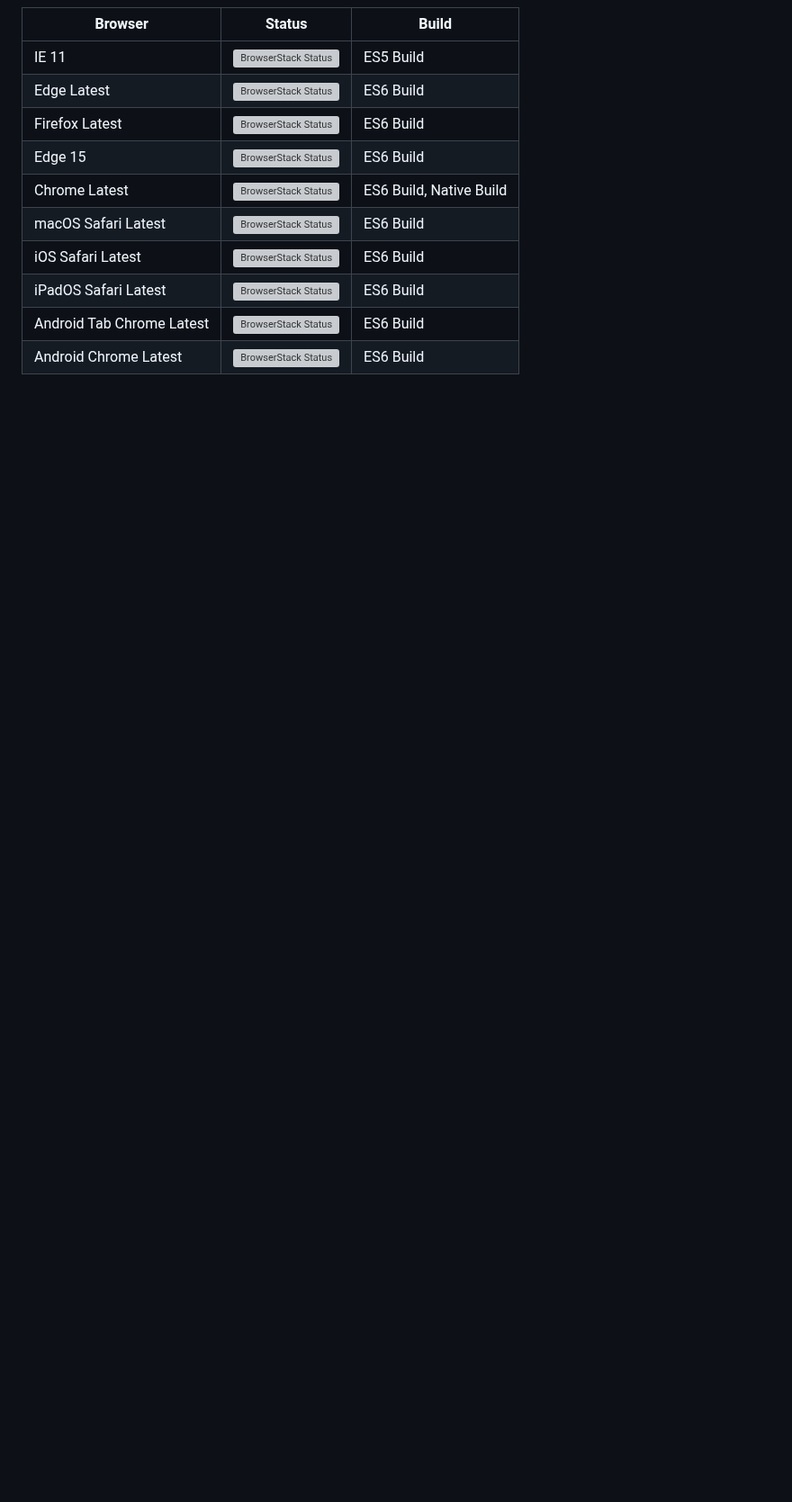
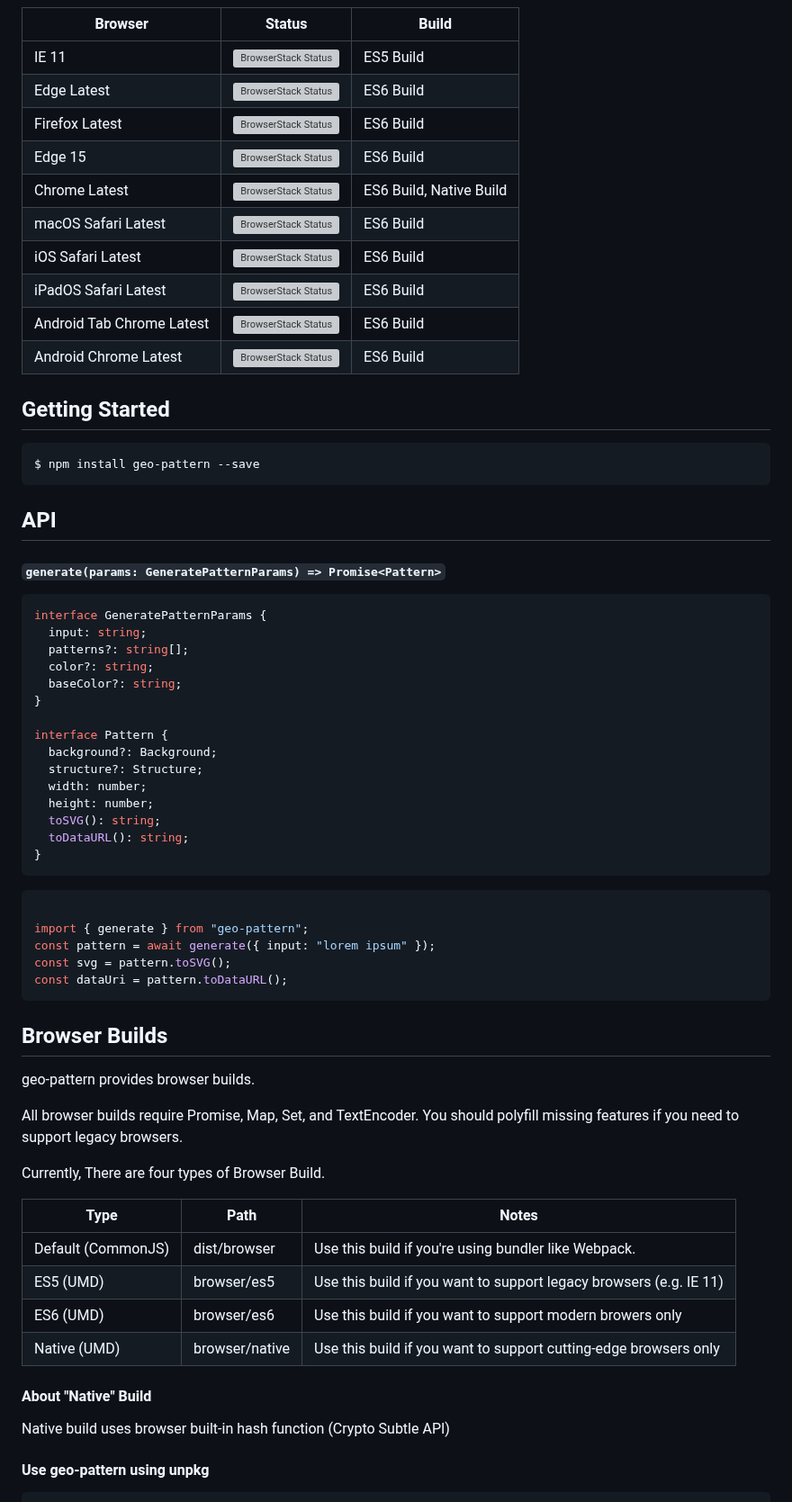
Before and after one commit to mooyoul/geo-pattern, a Markdown page: README.md, the part around one of its changes. Shown at 90% size. Rendered like a GitHub page; blank space fills up the shorter version; grey boxes are pictures that could not be loaded.

Commit message:
docs(readme): update README

````diff
--- a/README.md
+++ b/README.md
@@ -21,3 +30,62 @@ iOS Safari Latest | [![BrowserStack Status](https://automate.browserstack.com/ba
 iPadOS Safari Latest | [![BrowserStack Status](https://automate.browserstack.com/badge.svg?badge_key=VS95WEFMTE9pM25OcUhqbThQMkhqQU5iRGV0RnpVYWMrSkFwRVd6dm5XOD0tLWdSc0xEUTRrVks0VUsyTysyQWs5MGc9PQ==--e7547dc0e5db89e237f0983978bdf7c8db383fc7)](https://automate.browserstack.com/public-build/VS95WEFMTE9pM25OcUhqbThQMkhqQU5iRGV0RnpVYWMrSkFwRVd6dm5XOD0tLWdSc0xEUTRrVks0VUsyTysyQWs5MGc9PQ==--e7547dc0e5db89e237f0983978bdf7c8db383fc7) | ES6 Build
 Android Tab Chrome Latest | [![BrowserStack Status](https://automate.browserstack.com/badge.svg?badge_key=SkQ2WTczNGZRM2RJVmFaT0dZcy9DY0c0YzdBOVd0MUNjc3YyUlYvd2hJND0tLXQ2ZUpSVmZlMFpsaGFOZUg4RS9mdlE9PQ==--b67307766ed8983db03597824b02a856643f8f61)](https://automate.browserstack.com/public-build/SkQ2WTczNGZRM2RJVmFaT0dZcy9DY0c0YzdBOVd0MUNjc3YyUlYvd2hJND0tLXQ2ZUpSVmZlMFpsaGFOZUg4RS9mdlE9PQ==--b67307766ed8983db03597824b02a856643f8f61) | ES6 Build
 Android Chrome Latest | [![BrowserStack Status](https://automate.browserstack.com/badge.svg?badge_key=dFV6b252azdFaHFLN1NvN0dsOGdNeUt3MFlCYzlDY1BxV2VsWCtuY1ZFYz0tLW5RaHZDaHgrdlpsRmVwRnRWTyttWUE9PQ==--299ae5eb82ebed36a107e494bc7b5f130f87fd48)](https://automate.browserstack.com/public-build/dFV6b252azdFaHFLN1NvN0dsOGdNeUt3MFlCYzlDY1BxV2VsWCtuY1ZFYz0tLW5RaHZDaHgrdlpsRmVwRnRWTyttWUE9PQ==--299ae5eb82ebed36a107e494bc7b5f130f87fd48) | ES6 Build
+
+## Getting Started
+
+```bash
+$ npm install geo-pattern --save
+```
+
+## API
+
+#### `generate(params: GeneratePatternParams) => Promise<Pattern>`
+
+```typescript
+interface GeneratePatternParams {
+  input: string;
+  patterns?: string[];
+  color?: string;
+  baseColor?: string;
+}
+
+interface Pattern {
+  background?: Background;
+  structure?: Structure;
+  width: number;
+  height: number;
+  toSVG(): string;
+  toDataURL(): string;
+}
+```
+
+```typescript
+
+import { generate } from "geo-pattern";
+const pattern = await generate({ input: "lorem ipsum" });
+const svg = pattern.toSVG();
+const dataUri = pattern.toDataURL();
+```
+
+## Browser Builds
+
+geo-pattern provides browser builds.
+
+All browser builds require Promise, Map, Set, and TextEncoder.
+You should polyfill missing features if you need to support legacy browsers.
+
+Currently, There are four types of Browser Build.
+
+| Type | Path | Notes |
+| ---- | ---- | ----- |
+| Default (CommonJS) | dist/browser | Use this build if you're using bundler like Webpack. |
+| ES5 (UMD) | browser/es5 | Use this build if you want to support legacy browsers (e.g. IE 11) |
+| ES6 (UMD) | browser/es6 | Use this build if you want to support modern browers only |
+| Native (UMD) | browser/native | Use this build if you want to support cutting-edge browsers only |
+
+#### About "Native" Build
+
+Native build uses browser built-in hash function (Crypto Subtle API)
+
+#### Use geo-pattern using unpkg
+
````
Also changed, not shown: other parts of README.md (+53 -2 lines), assets/browserstack.png (added).
